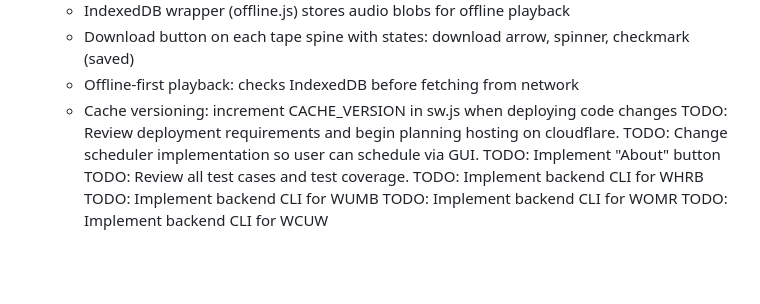
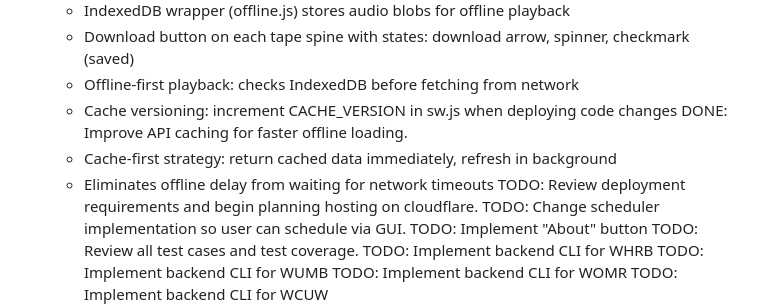
Before and after one commit to jrnewton/tapedeck2026, a Markdown page: WORKLOG.md, the part around the change. GitHub-like rendering; blank space fills up the shorter version.

Commit message:
🤖 Update WORKLOG: mark cache-first API strategy as done
Co-Authored-By: Claude Opus 4.5 <noreply@anthropic.com>

```diff
--- a/WORKLOG.md
+++ b/WORKLOG.md
@@ -58,6 +58,9 @@ DONE: Implement "download to device" option in GUI that will save audio file in
     - Download button on each tape spine with states: download arrow, spinner, checkmark (saved)
     - Offline-first playback: checks IndexedDB before fetching from network
     - Cache versioning: increment CACHE_VERSION in sw.js when deploying code changes
+DONE: Improve API caching for faster offline loading.
+    - Cache-first strategy: return cached data immediately, refresh in background
+    - Eliminates offline delay from waiting for network timeouts
 TODO: Review deployment requirements and begin planning hosting on cloudflare.
 TODO: Change scheduler implementation so user can schedule via GUI.
 TODO: Implement "About" button
```
